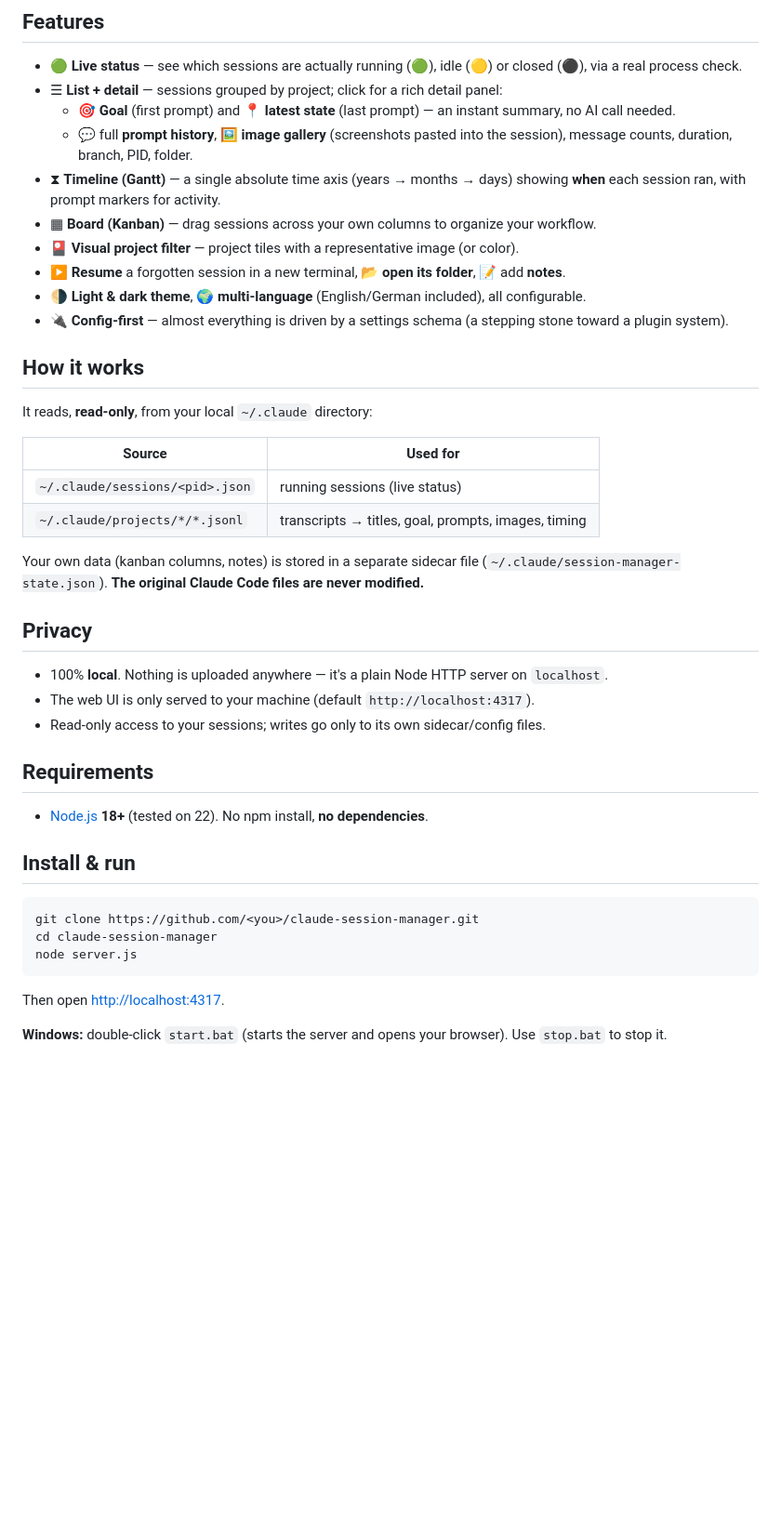
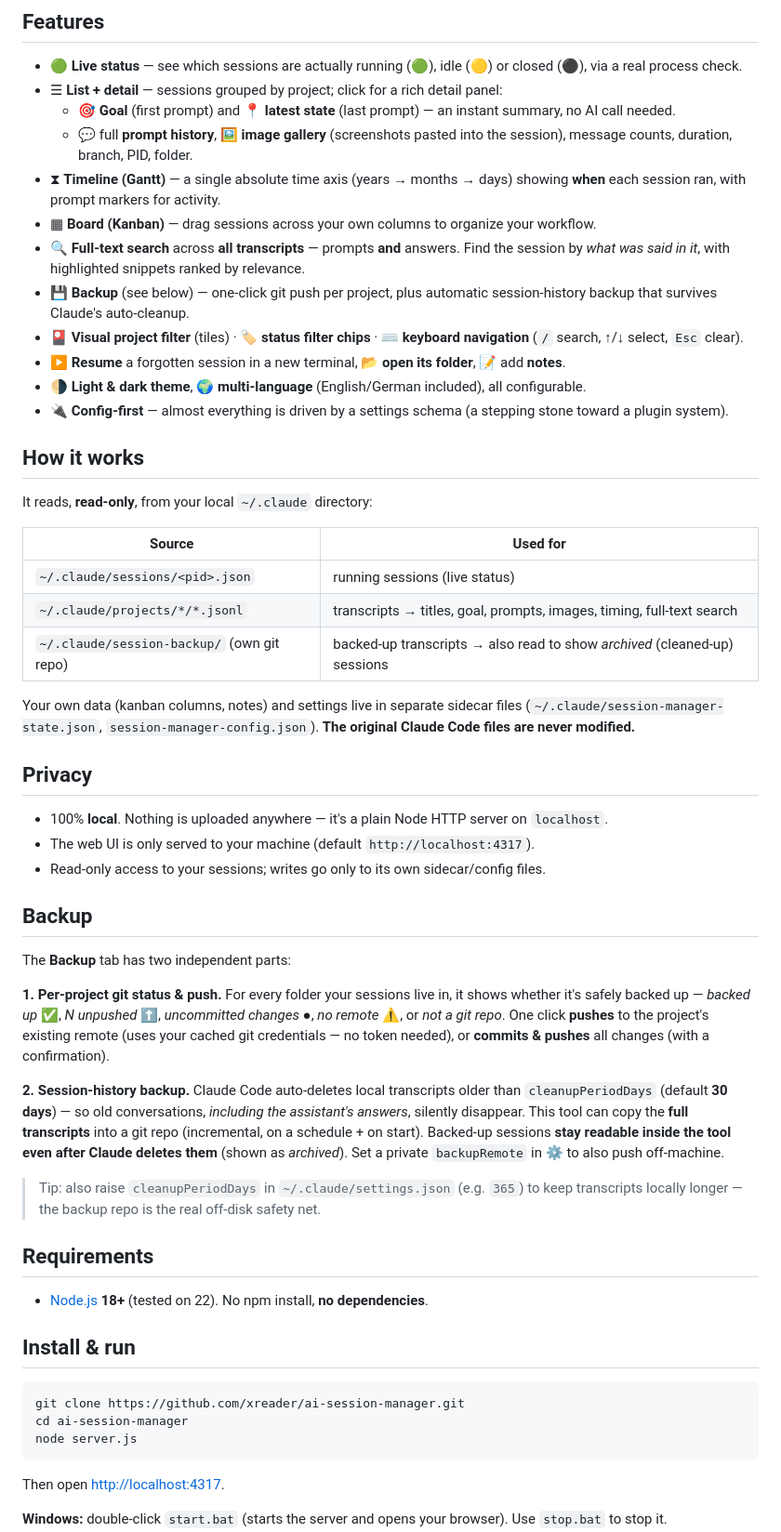
Before and after one commit to xreader/ai-session-manager, a Markdown page: README.md, the part around one of its changes. Shown at 93% size. GitHub-like rendering; blank space fills up the shorter version.

````diff
--- a/README.md
+++ b/README.md
@@ -48,7 +46,9 @@ Claude Session Manager solves exactly that.
   - 💬 full **prompt history**, 🖼️ **image gallery** (screenshots pasted into the session), message counts, duration, branch, PID, folder.
 - ⧗ **Timeline (Gantt)** — a single absolute time axis (years → months → days) showing **when** each session ran, with prompt markers for activity.
 - ▦ **Board (Kanban)** — drag sessions across your own columns to organize your workflow.
-- 🎴 **Visual project filter** — project tiles with a representative image (or color).
+- 🔍 **Full‑text search** across **all transcripts** — prompts **and** answers. Find the session by *what was said in it*, with highlighted snippets ranked by relevance.
+- 💾 **Backup** (see below) — one‑click git push per project, plus automatic session‑history backup that survives Claude's auto‑cleanup.
+- 🎴 **Visual project filter** (tiles) · 🏷️ **status filter chips** · ⌨️ **keyboard navigation** (`/` search, ↑/↓ select, `Esc` clear).
 - ▶ **Resume** a forgotten session in a new terminal, 📂 **open its folder**, 📝 add **notes**.
 - 🌗 **Light & dark theme**, 🌍 **multi‑language** (English/German included), all configurable.
 - 🔌 **Config‑first** — almost everything is driven by a settings schema (a stepping stone toward a plugin system).
@@ -60,16 +60,36 @@ It reads, **read‑only**, from your local `~/.claude` directory:
 | Source | Used for |
 |---|---|
 | `~/.claude/sessions/<pid>.json` | running sessions (live status) |
-| `~/.claude/projects/*/*.jsonl` | transcripts → titles, goal, prompts, images, timing |
+| `~/.claude/projects/*/*.jsonl` | transcripts → titles, goal, prompts, images, timing, full‑text search |
+| `~/.claude/session-backup/` (own git repo) | backed‑up transcripts → also read to show *archived* (cleaned‑up) sessions |
 
-Your own data (kanban columns, notes) is stored in a separate sidecar file
-(`~/.claude/session-manager-state.json`). **The original Claude Code files are never modified.**
+Your own data (kanban columns, notes) and settings live in separate sidecar files
+(`~/.claude/session-manager-state.json`, `session-manager-config.json`).
+**The original Claude Code files are never modified.**
 
 ## Privacy
 
 - 100% **local**. Nothing is uploaded anywhere — it's a plain Node HTTP server on `localhost`.
 - The web UI is only served to your machine (default `http://localhost:4317`).
 - Read‑only access to your sessions; writes go only to its own sidecar/config files.
+
+## Backup
+
+The **Backup** tab has two independent parts:
+
+**1. Per‑project git status & push.** For every folder your sessions live in, it shows whether it's
+safely backed up — *backed up* ✅, *N unpushed* ⬆, *uncommitted changes* ●, *no remote* ⚠, or *not a
+git repo*. One click **pushes** to the project's existing remote (uses your cached git credentials —
+no token needed), or **commits & pushes** all changes (with a confirmation).
+
+**2. Session‑history backup.** Claude Code auto‑deletes local transcripts older than
+`cleanupPeriodDays` (default **30 days**) — so old conversations, *including the assistant's answers*,
+silently disappear. This tool can copy the **full transcripts** into a git repo (incremental, on a
+schedule + on start). Backed‑up sessions **stay readable inside the tool even after Claude deletes
+them** (shown as *archived*). Set a private `backupRemote` in ⚙ to also push off‑machine.
+
+> Tip: also raise `cleanupPeriodDays` in `~/.claude/settings.json` (e.g. `365`) to keep transcripts
+> locally longer — the backup repo is the real off‑disk safety net.
 
 ## Requirements
 
@@ -78,8 +98,8 @@ Your own data (kanban columns, notes) is stored in a separate sidecar file
 ## Install & run
 
 ```bash
-git clone https://github.com/<you>/claude-session-manager.git
-cd claude-session-manager
+git clone https://github.com/xreader/ai-session-manager.git
+cd ai-session-manager
 node server.js
 ```
 
````
Also changed, not shown: other parts of README.md (+10 -8 lines), docs/launch-posts.md (added, +94 -0 lines), docs/dashboard.png (added), 5 other files.
